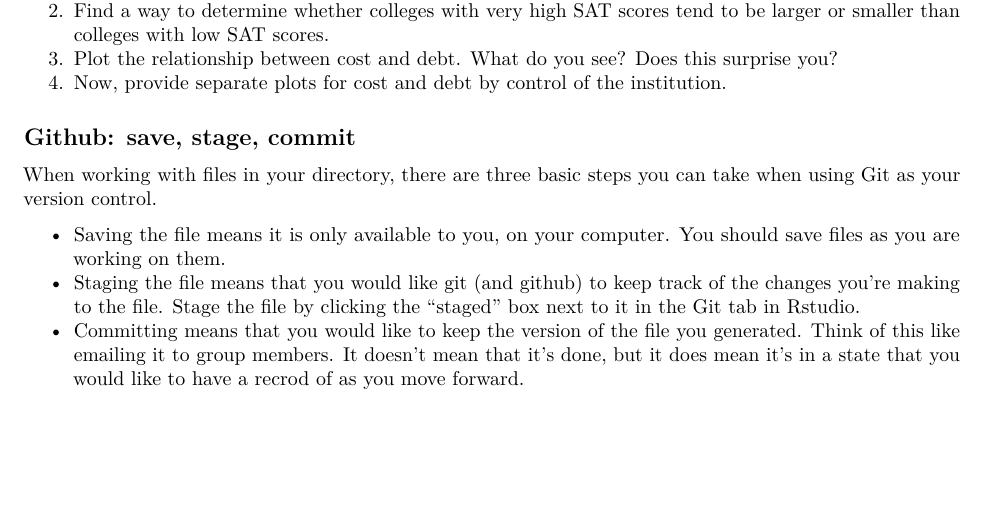
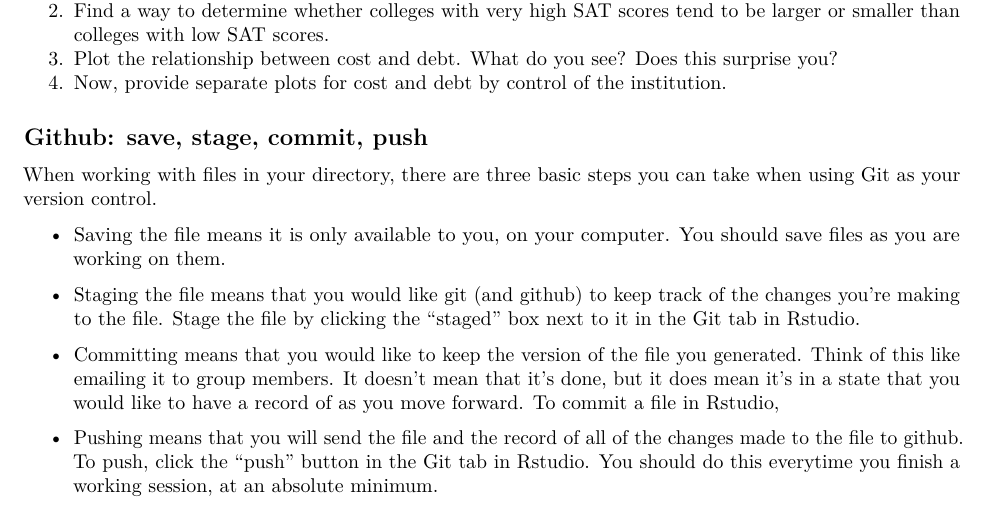
Before and after one commit to wdoyle42/data_step, an R Markdown document (01-intro.Rmd): part of page 6 of 6, cut so that both start at the same text, the shorter picture padded with empty space. Rendered offline with R 4.5, knitr and Pandoc, then LaTeX, with nearby package versions; some code elsewhere in the file could not run offline.

Commit message:
More intro materials

```diff
--- a/01-intro.Rmd
+++ b/01-intro.Rmd
@@ -258,10 +258,14 @@ If you have extra time, you can do the following:
 3. Plot the relationship between cost and debt. What do you see? Does this surprise you?
 4. Now, provide separate plots for cost and debt by control of the institution.
 
-## Github: save, stage, commit
+## Github: save, stage, commit, push
 
 When working with files in your directory, there are three basic steps you can take when using Git as your version control.
 
 - Saving the file means it is only available to you, on your computer. You should save files as you are working on them.
+
 - Staging the file means that you would like git (and github) to keep track of the changes you're making to the file. Stage the file by clicking the "staged" box next to it in the Git tab in Rstudio.
-- Committing means that you would like to keep the version of the file you generated. Think of this like emailing it to group members. It doesn't mean that it's done, but it does mean it's in a state that you would like to have a recrod of as you move forward.
+
+- Committing means that you would like to keep the version of the file you generated. Think of this like emailing it to group members. It doesn't mean that it's done, but it does mean it's in a state that you would like to have a record of as you move forward. To commit a file in Rstudio,
+
+- Pushing means that you will send the file and the record of all of the changes made to the file to github. To push, click the "push" button in the Git tab in Rstudio.  You should do this everytime you finish a working session, at an absolute minimum.
```
